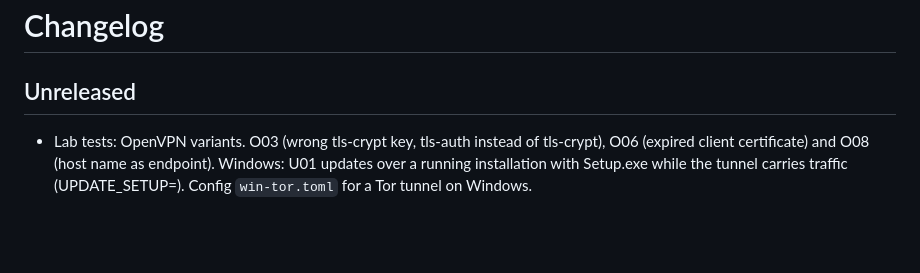
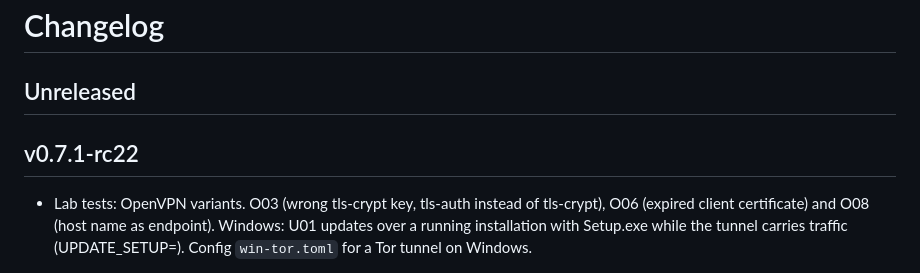
Before and after one commit to Bob-Nixkoenner/The_Shunt, a Markdown page: CHANGELOG.md, the part around the change. Drawn GitHub-style; blank space fills up the shorter version.

Commit message:
Changelog: v0.7.1-rc22
Co-Authored-By: Claude Sonnet 5.5 <noreply@anthropic.com>

```diff
--- a/CHANGELOG.md
+++ b/CHANGELOG.md
@@ -1,6 +1,8 @@
 # Changelog
 
 ## Unreleased
+
+## v0.7.1-rc22
 
 - Lab tests: OpenVPN variants. O03 (wrong tls-crypt key, tls-auth instead of tls-crypt), O06 (expired client certificate) and O08 (host name as endpoint). Windows: U01 updates over a running installation with Setup.exe while the tunnel carries traffic (UPDATE_SETUP=<path>). Config `win-tor.toml` for a Tor tunnel on Windows.
 - Lab test C02 (Linux): IPv6 with a reachable target in the network (global-looking prefix, the tunnel has no IPv6); neither the tunnel app nor an app without rule may reach it.
```
